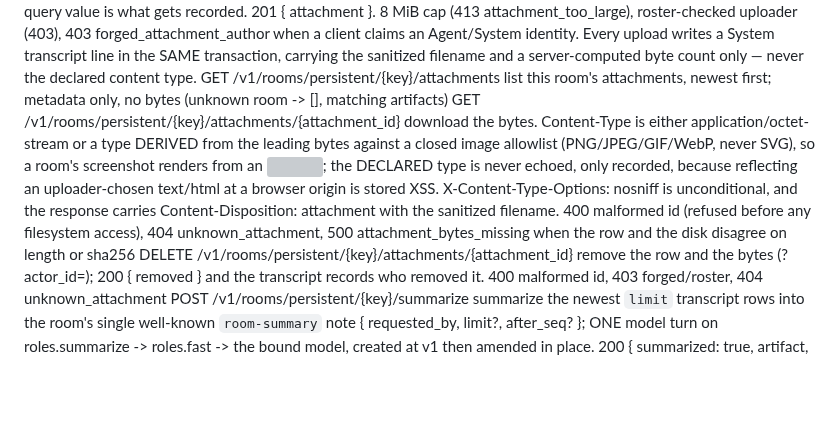
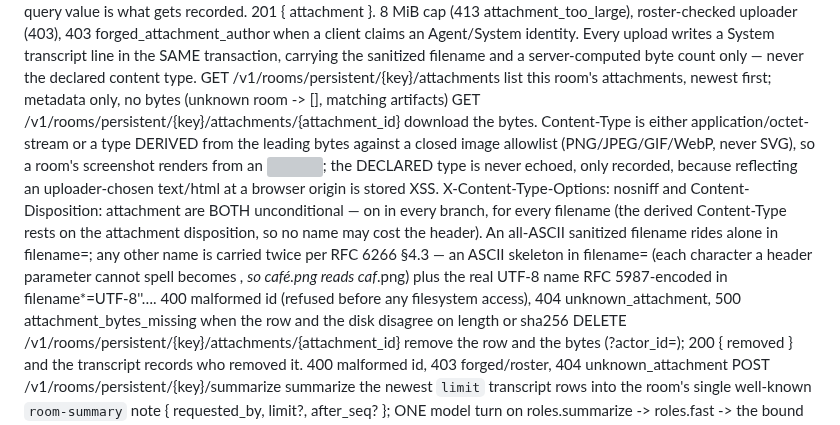
Before and after one commit to Risingtides-dev/ocean-os, a Markdown page: docs/OCEAN_RUNTIME_OPERATOR_GUIDE.md, the part around the change. Rendered like a GitHub page; blank space fills up the shorter version; grey boxes are pictures that could not be loaded.

Commit message:
docs(operator-guide): the attachment download line under-claimed #381's Content-Disposition
The guide said the download response 'carries Content-Disposition:
attachment with the sanitized filename', which after #381 is true only
through a parameter the sentence never named: a non-ASCII name survives
solely in RFC 5987 filename*=UTF-8''…, while filename= carries an ASCII
skeleton (each unspellable character becomes _, café.png -> caf_.png).
An operator reading filename= off the wire and trusting the old sentence
would conclude the daemon corrupted the name. The line also failed to say
the header is now UNCONDITIONAL — #381 moved it from dropped-on-refused-
names to present-in-every-branch, and the sniffing lane's security
argument (derived Content-Type is safe because attachment disposition
refuses the top-level render) rests on exactly that strengthening, so the
guide should state it.

Swept the rooms/attachments/workspace quick-reference rows against the
live handlers (room_attachments.rs, room_workspace_proxy.rs): the 32 KiB
workspace_request_too_large cap, the 15s read / 960s command timeouts
against Bedrock's 900s EXEC_TIMEOUT_MAX, the allowlist leaves, and the
owner-only exclusion prose all match the code — no other drift found, so
this is the only line touched. Method+path pairs are untouched;
router_contract_source_banner_and_operator_guide_are_in_parity stays
green.

Co-Authored-By: Claude Opus 5 (1M context) <noreply@anthropic.com>
Claude-Session: https://claude.ai/code/session_011tNBC3ZDV87hm3NoFgyWif

```diff
--- a/docs/OCEAN_RUNTIME_OPERATOR_GUIDE.md
+++ b/docs/OCEAN_RUNTIME_OPERATOR_GUIDE.md
@@ -562,7 +562,7 @@ GET    /v1/rooms/persistent/{key}/artifacts/{artifact_id}  read one artifact; th
 POST   /v1/rooms/persistent/{key}/artifacts/{artifact_id}/amend   rewrite in place under compare-and-swap { expected_version, title?, body?, state?, author_id }; 200 { artifact }, 409 { code: artifact_version_conflict, expected_version, actual_version } when the artifact moved on — re-read and retry, never a silent merge; 404 unknown artifact
 POST   /v1/rooms/persistent/{key}/attachments             attach a context file: raw bytes, metadata in the query (?filename=&content_type=&uploader_id=). The request Content-Type header is ignored; the query value is what gets recorded. 201 { attachment }. 8 MiB cap (413 attachment_too_large), roster-checked uploader (403), 403 forged_attachment_author when a client claims an Agent/System identity. Every upload writes a System transcript line in the SAME transaction, carrying the sanitized filename and a server-computed byte count only — never the declared content type.
 GET    /v1/rooms/persistent/{key}/attachments             list this room's attachments, newest first; metadata only, no bytes (unknown room -> [], matching artifacts)
-GET    /v1/rooms/persistent/{key}/attachments/{attachment_id}  download the bytes. Content-Type is either application/octet-stream or a type DERIVED from the leading bytes against a closed image allowlist (PNG/JPEG/GIF/WebP, never SVG), so a room's screenshot renders from an <img src>; the DECLARED type is never echoed, only recorded, because reflecting an uploader-chosen text/html at a browser origin is stored XSS. X-Content-Type-Options: nosniff is unconditional, and the response carries Content-Disposition: attachment with the sanitized filename. 400 malformed id (refused before any filesystem access), 404 unknown_attachment, 500 attachment_bytes_missing when the row and the disk disagree on length or sha256
+GET    /v1/rooms/persistent/{key}/attachments/{attachment_id}  download the bytes. Content-Type is either application/octet-stream or a type DERIVED from the leading bytes against a closed image allowlist (PNG/JPEG/GIF/WebP, never SVG), so a room's screenshot renders from an <img src>; the DECLARED type is never echoed, only recorded, because reflecting an uploader-chosen text/html at a browser origin is stored XSS. X-Content-Type-Options: nosniff and Content-Disposition: attachment are BOTH unconditional — on in every branch, for every filename (the derived Content-Type rests on the attachment disposition, so no name may cost the header). An all-ASCII sanitized filename rides alone in filename=; any other name is carried twice per RFC 6266 §4.3 — an ASCII skeleton in filename= (each character a header parameter cannot spell becomes _, so café.png reads caf_.png) plus the real UTF-8 name RFC 5987-encoded in filename*=UTF-8''…. 400 malformed id (refused before any filesystem access), 404 unknown_attachment, 500 attachment_bytes_missing when the row and the disk disagree on length or sha256
 DELETE /v1/rooms/persistent/{key}/attachments/{attachment_id}  remove the row and the bytes (?actor_id=<participant>); 200 { removed } and the transcript records who removed it. 400 malformed id, 403 forged/roster, 404 unknown_attachment
 POST   /v1/rooms/persistent/{key}/summarize               summarize the newest `limit` transcript rows into the room's single well-known `room-summary` note { requested_by, limit?, after_seq? }; ONE model turn on roles.summarize -> roles.fast -> the bound model, created at v1 then amended in place. 200 { summarized: true, artifact, created, model, messages_summarized, from_seq, to_seq, has_more }; 200 { summarized: false, code: no_messages | empty_summary | unchanged } are clean answers, not errors; 403 forged_artifact_author / non-roster requested_by; 404 unknown OR soft-closed room (a frozen room must not gain artifacts); 429 at_capacity; 502 summary_provider_error; 504 summary_timeout. Local-only: a Live room's summary does not propagate to peers.
 GET    /v1/rooms/persistent/{key}/snapshot                hydrate: room+participants+transcript+last_seq+next_seq+has_more (?after_seq=N&limit=M)
```
